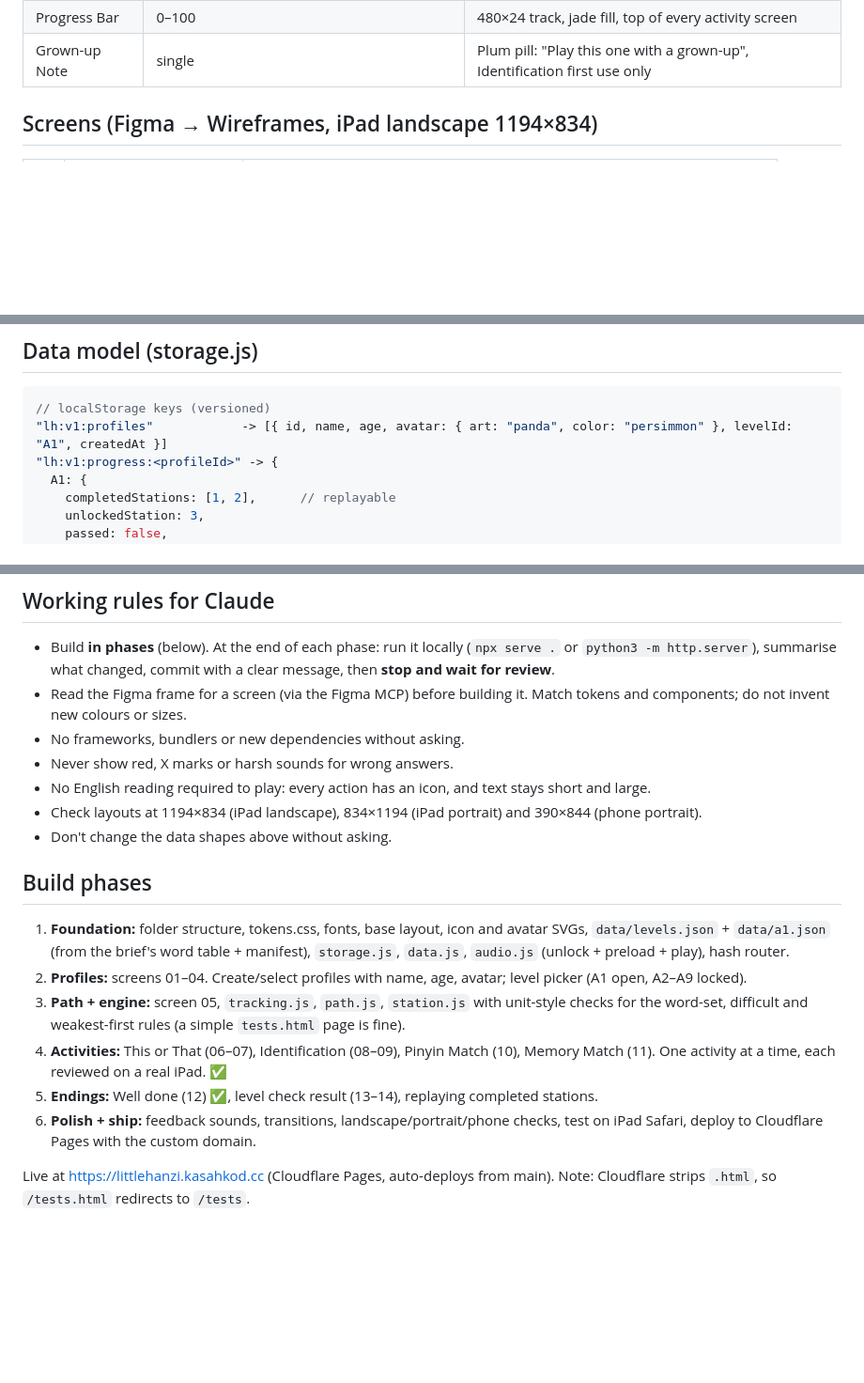
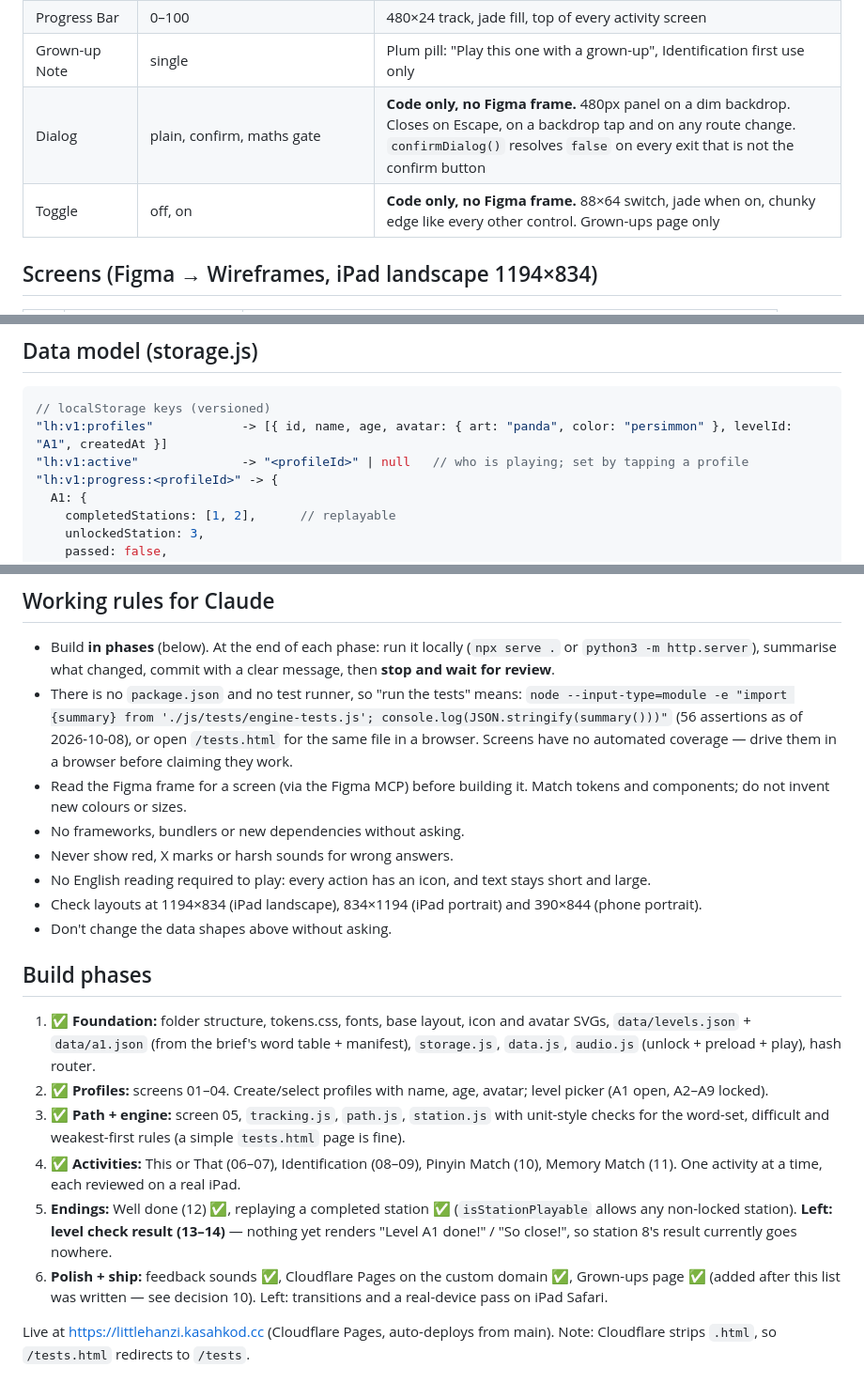
Before and after one commit to PejabatDigital/littlehanzi, a Markdown page: docs/CLAUDE.md, 3 parts joined by grey strips. Shown at 94% size. Drawn GitHub-style; blank space fills up the shorter version.

````diff
--- a/docs/CLAUDE.md
+++ b/docs/CLAUDE.md
@@ -151,6 +177,8 @@ All interactive elements have the **chunky edge**: a 6px bottom border (`--size-
 | Feedback Banner | Correct, Try again | 560px, slides up from bottom, icon circle + short message |
 | Progress Bar | 0–100 | 480×24 track, jade fill, top of every activity screen |
 | Grown-up Note | single | Plum pill: "Play this one with a grown-up", Identification first use only |
+| Dialog | plain, confirm, maths gate | **Code only, no Figma frame.** 480px panel on a dim backdrop. Closes on Escape, on a backdrop tap and on any route change. `confirmDialog()` resolves `false` on every exit that is not the confirm button |
+| Toggle | off, on | **Code only, no Figma frame.** 88×64 switch, jade when on, chunky edge like every other control. Grown-ups page only |
 
 ## Screens (Figma → Wireframes, iPad landscape 1194×834)
 
@@ -178,6 +206,7 @@ Each wireframe has a caption under it in Figma describing its behaviour. Read it
 ```js
 // localStorage keys (versioned)
 "lh:v1:profiles"            -> [{ id, name, age, avatar: { art: "panda", color: "persimmon" }, levelId: "A1", createdAt }]
+"lh:v1:active"              -> "<profileId>" | null   // who is playing; set by tapping a profile
 "lh:v1:progress:<profileId>" -> {
   A1: {
     completedStations: [1, 2],      // replayable
@@ -234,6 +263,10 @@ Keep this data clean and complete: future stars, scores and rankings will be bui
 ## Working rules for Claude
 
 - Build **in phases** (below). At the end of each phase: run it locally (`npx serve .` or `python3 -m http.server`), summarise what changed, commit with a clear message, then **stop and wait for review**.
+- There is no `package.json` and no test runner, so "run the tests" means:
+  `node --input-type=module -e "import {summary} from './js/tests/engine-tests.js'; console.log(JSON.stringify(summary()))"`
+  (56 assertions as of 2026-10-08), or open `/tests.html` for the same file in a browser.
+  Screens have no automated coverage — drive them in a browser before claiming they work.
 - Read the Figma frame for a screen (via the Figma MCP) before building it. Match tokens and components; do not invent new colours or sizes.
 - No frameworks, bundlers or new dependencies without asking.
 - Never show red, X marks or harsh sounds for wrong answers.
@@ -243,12 +276,12 @@ Keep this data clean and complete: future stars, scores and rankings will be bui
 
 ## Build phases
 
-1. **Foundation:** folder structure, tokens.css, fonts, base layout, icon and avatar SVGs, `data/levels.json` + `data/a1.json` (from the brief's word table + manifest), `storage.js`, `data.js`, `audio.js` (unlock + preload + play), hash router.
-2. **Profiles:** screens 01–04. Create/select profiles with name, age, avatar; level picker (A1 open, A2–A9 locked).
-3. **Path + engine:** screen 05, `tracking.js`, `path.js`, `station.js` with unit-style checks for the word-set, difficult and weakest-first rules (a simple `tests.html` page is fine).
-4. **Activities:** This or That (06–07), Identification (08–09), Pinyin Match (10), Memory Match (11). One activity at a time, each reviewed on a real iPad. ✅
-5. **Endings:** Well done (12) ✅, level check result (13–14), replaying completed stations.
-6. **Polish + ship:** feedback sounds, transitions, landscape/portrait/phone checks, test on iPad Safari, deploy to Cloudflare Pages with the custom domain.
+1. ✅ **Foundation:** folder structure, tokens.css, fonts, base layout, icon and avatar SVGs, `data/levels.json` + `data/a1.json` (from the brief's word table + manifest), `storage.js`, `data.js`, `audio.js` (unlock + preload + play), hash router.
+2. ✅ **Profiles:** screens 01–04. Create/select profiles with name, age, avatar; level picker (A1 open, A2–A9 locked).
+3. ✅ **Path + engine:** screen 05, `tracking.js`, `path.js`, `station.js` with unit-style checks for the word-set, difficult and weakest-first rules (a simple `tests.html` page is fine).
+4. ✅ **Activities:** This or That (06–07), Identification (08–09), Pinyin Match (10), Memory Match (11). One activity at a time, each reviewed on a real iPad.
+5. **Endings:** Well done (12) ✅, replaying a completed station ✅ (`isStationPlayable` allows any non-locked station). **Left: level check result (13–14)** — nothing yet renders "Level A1 done!" / "So close!", so station 8's result currently goes nowhere.
+6. **Polish + ship:** feedback sounds ✅, Cloudflare Pages on the custom domain ✅, Grown-ups page ✅ (added after this list was written — see decision 10). Left: transitions and a real-device pass on iPad Safari.
 
 Live at https://littlehanzi.kasahkod.cc (Cloudflare Pages, auto-deploys from main).
 Note: Cloudflare strips `.html`, so `/tests.html` redirects to `/tests`.
````
Also changed, not shown: other parts of docs/CLAUDE.md (+41 -15 lines).
